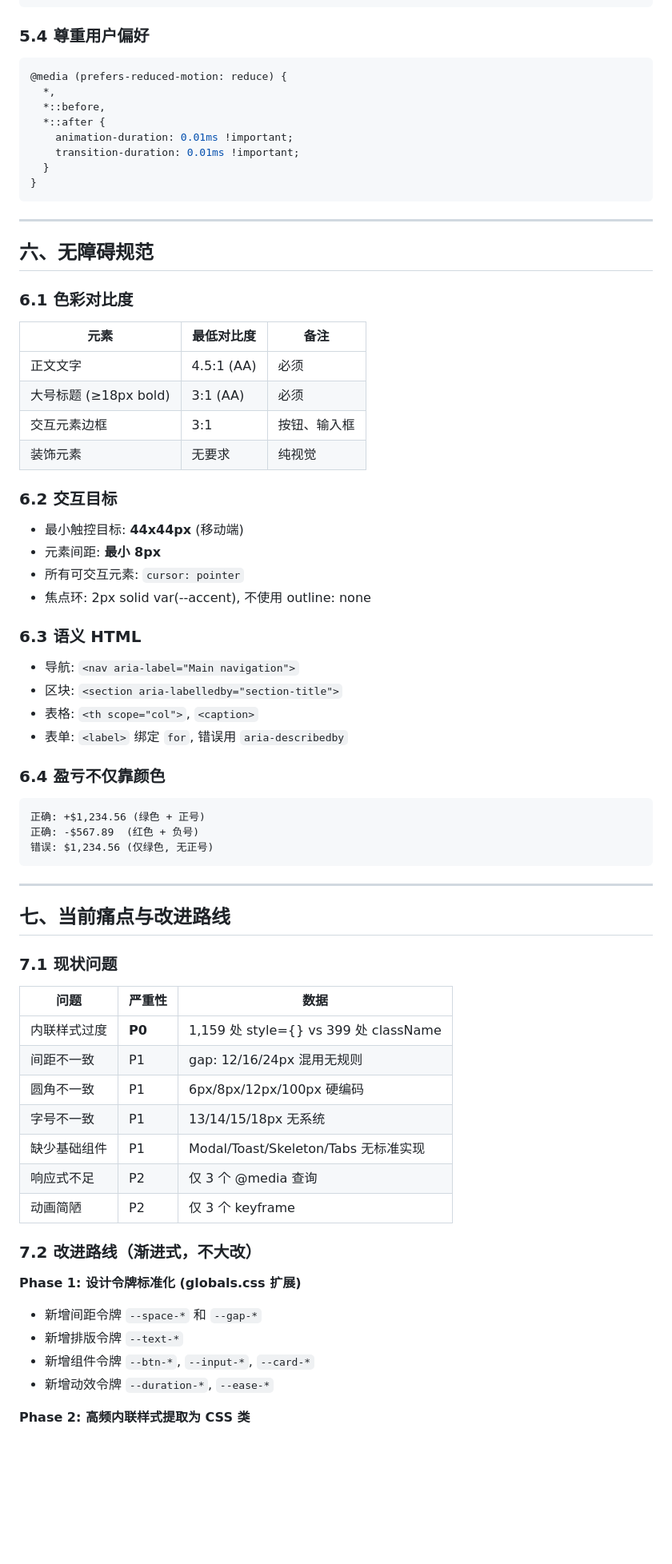
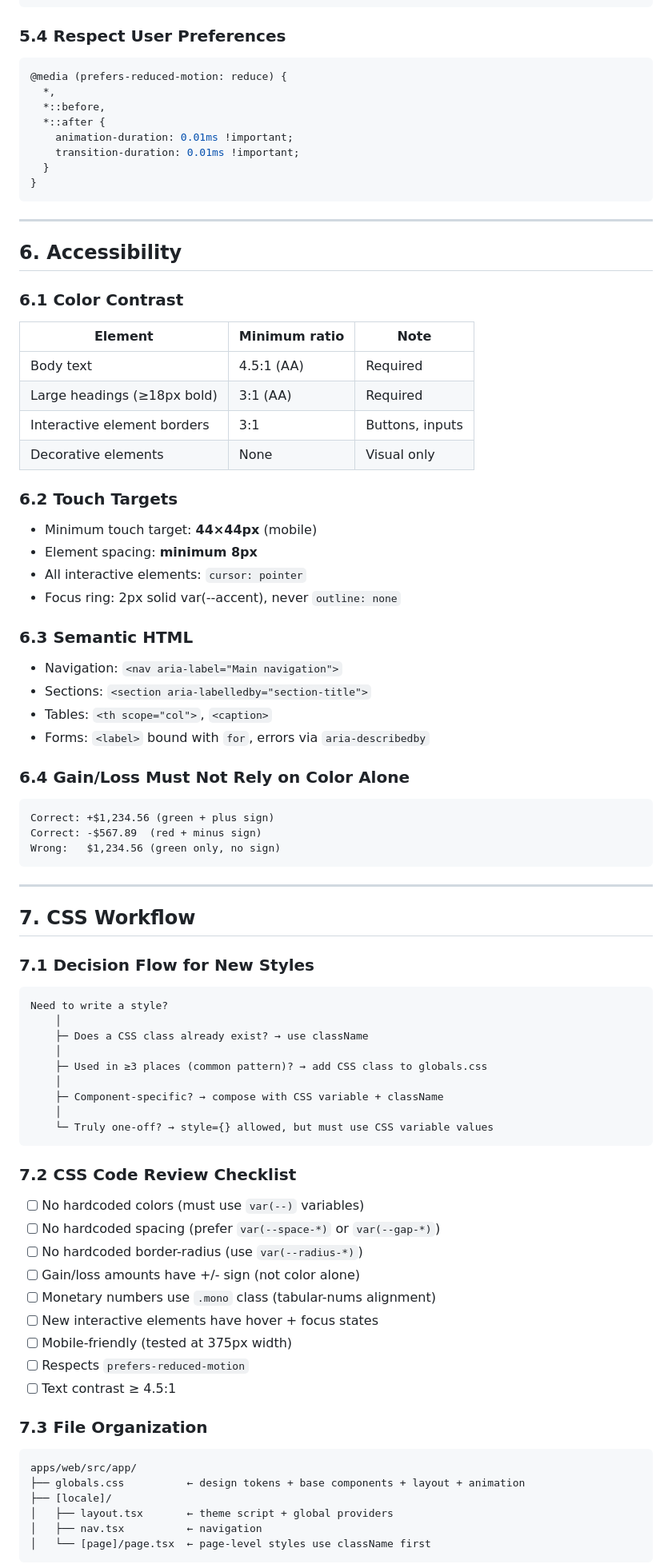
Before and after one commit to dTaxLab/dtax, a Markdown page: docs/style-guide.md, the part around one of its changes. Shown at 80% size. Drawn GitHub-style; blank space fills up the shorter version.

````diff
--- a/docs/style-guide.md
+++ b/docs/style-guide.md
@@ -398,7 +379,7 @@ td.amount {
 }
 ```
 
-### 5.4 尊重用户偏好
+### 5.4 Respect User Preferences
 
 ```css
 @media (prefers-reduced-motion: reduce) {
@@ -413,63 +394,77 @@ td.amount {
 
 ---
 
-## 六、无障碍规范
+## 6. Accessibility
 
-### 6.1 色彩对比度
+### 6.1 Color Contrast
 
-| 元素                  | 最低对比度 | 备注         |
-| --------------------- | ---------- | ------------ |
-| 正文文字              | 4.5:1 (AA) | 必须         |
-| 大号标题 (≥18px bold) | 3:1 (AA)   | 必须         |
-| 交互元素边框          | 3:1        | 按钮、输入框 |
-| 装饰元素              | 无要求     | 纯视觉       |
+| Element                     | Minimum ratio | Note            |
+| --------------------------- | ------------- | --------------- |
+| Body text                   | 4.5:1 (AA)    | Required        |
+| Large headings (≥18px bold) | 3:1 (AA)      | Required        |
+| Interactive element borders | 3:1           | Buttons, inputs |
+| Decorative elements         | None          | Visual only     |
 
-### 6.2 交互目标
+### 6.2 Touch Targets
 
-- 最小触控目标: **44x44px** (移动端)
-- 元素间距: **最小 8px**
-- 所有可交互元素: `cursor: pointer`
-- 焦点环: 2px solid var(--accent), 不使用 outline: none
+- Minimum touch target: **44×44px** (mobile)
+- Element spacing: **minimum 8px**
+- All interactive elements: `cursor: pointer`
+- Focus ring: 2px solid var(--accent), never `outline: none`
 
-### 6.3 语义 HTML
+### 6.3 Semantic HTML
 
-- 导航: `<nav aria-label="Main navigation">`
-- 区块: `<section aria-labelledby="section-title">`
-- 表格: `<th scope="col">`, `<caption>`
-- 表单: `<label>` 绑定 `for`, 错误用 `aria-describedby`
+- Navigation: `<nav aria-label="Main navigation">`
+- Sections: `<section aria-labelledby="section-title">`
+- Tables: `<th scope="col">`, `<caption>`
+- Forms: `<label>` bound with `for`, errors via `aria-describedby`
 
-### 6.4 盈亏不仅靠颜色
+### 6.4 Gain/Loss Must Not Rely on Color Alone
 
 ```
-正确: +$1,234.56 (绿色 + 正号)
-正确: -$567.89  (红色 + 负号)
-错误: $1,234.56 (仅绿色, 无正号)
+Correct: +$1,234.56 (green + plus sign)
+Correct: -$567.89  (red + minus sign)
+Wrong:   $1,234.56 (green only, no sign)
 ```
 
 ---
 
-## 七、当前痛点与改进路线
+## 7. CSS Workflow
 
-### 7.1 现状问题
+### 7.1 Decision Flow for New Styles
 
-| 问题         | 严重性 | 数据                                  |
-| ------------ | ------ | ------------------------------------- |
-| 内联样式过度 | **P0** | 1,159 处 style={} vs 399 处 className |
-| 间距不一致   | P1     | gap: 12/16/24px 混用无规则            |
-| 圆角不一致   | P1     | 6px/8px/12px/100px 硬编码             |
-| 字号不一致   | P1     | 13/14/15/18px 无系统                  |
-| 缺少基础组件 | P1     | Modal/Toast/Skeleton/Tabs 无标准实现  |
-| 响应式不足   | P2     | 仅 3 个 @media 查询                   |
-| 动画简陋     | P2     | 仅 3 个 keyframe                      |
+```
+Need to write a style?
+    │
+    ├─ Does a CSS class already exist? → use className
+    │
+    ├─ Used in ≥3 places (common pattern)? → add CSS class to globals.css
+    │
+    ├─ Component-specific? → compose with CSS variable + className
+    │
+    └─ Truly one-off? → style={} allowed, but must use CSS variable values
+```
 
-### 7.2 改进路线（渐进式，不大改）
+### 7.2 CSS Code Review Checklist
 
-**Phase 1: 设计令牌标准化 (globals.css 扩展)**
+- [ ] No hardcoded colors (must use `var(--)` variables)
+- [ ] No hardcoded spacing (prefer `var(--space-*)` or `var(--gap-*)`)
+- [ ] No hardcoded border-radius (use `var(--radius-*)`)
+- [ ] Gain/loss amounts have +/- sign (not color alone)
+- [ ] Monetary numbers use `.mono` class (tabular-nums alignment)
+- [ ] New interactive elements have hover + focus states
+- [ ] Mobile-friendly (tested at 375px width)
+- [ ] Respects `prefers-reduced-motion`
+- [ ] Text contrast ≥ 4.5:1
 
-- 新增间距令牌 `--space-*` 和 `--gap-*`
-- 新增排版令牌 `--text-*`
-- 新增组件令牌 `--btn-*`, `--input-*`, `--card-*`
-- 新增动效令牌 `--duration-*`, `--ease-*`
+### 7.3 File Organization
 
-**Phase 2: 高频内联样式提取为 CSS 类**
+```
+apps/web/src/app/
+├── globals.css          ← design tokens + base components + layout + animation
+├── [locale]/
+│   ├── layout.tsx       ← theme script + global providers
+│   ├── nav.tsx          ← navigation
+│   └── [page]/page.tsx  ← page-level styles use className first
+```
 
````
Also changed, not shown: other parts of docs/style-guide.md (+126 -213 lines).
